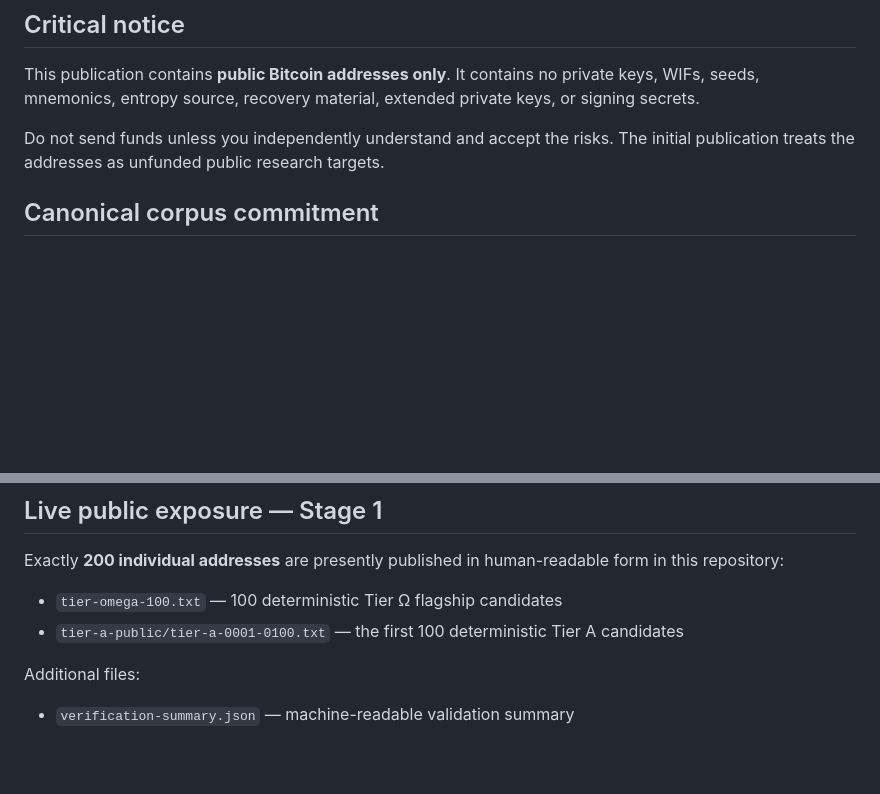
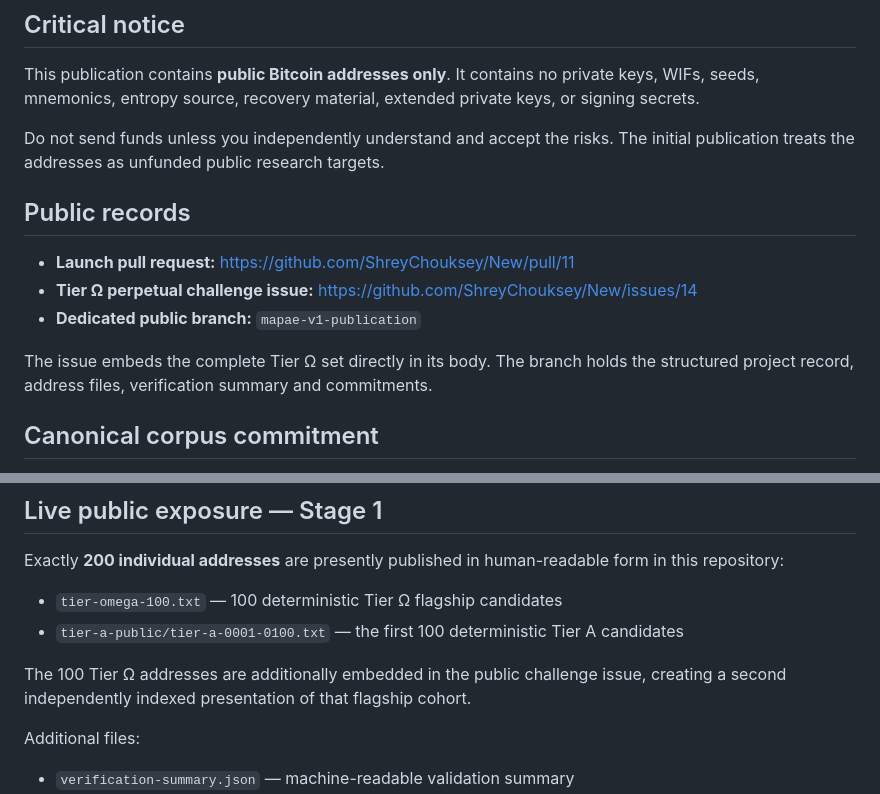
Before and after one commit to ShreyChouksey/New, a Markdown page: MAPAE/README.md, 2 parts joined by grey strips. Rendered like a GitHub page; blank space fills up the shorter version.

Commit message:
Cross-link MAPAE public records and clarify live exposure count

```diff
--- a/MAPAE/README.md
+++ b/MAPAE/README.md
@@ -11,6 +11,14 @@ MAPAE is a lawful, open research experiment involving **1,000,000 public Bitcoin
 This publication contains **public Bitcoin addresses only**. It contains no private keys, WIFs, seeds, mnemonics, entropy source, recovery material, extended private keys, or signing secrets.
 
 Do not send funds unless you independently understand and accept the risks. The initial publication treats the addresses as unfunded public research targets.
+
+## Public records
+
+- **Launch pull request:** https://github.com/ShreyChouksey/New/pull/11
+- **Tier Ω perpetual challenge issue:** https://github.com/ShreyChouksey/New/issues/14
+- **Dedicated public branch:** `mapae-v1-publication`
+
+The issue embeds the complete Tier Ω set directly in its body. The branch holds the structured project record, address files, verification summary and commitments.
 
 ## Canonical corpus commitment
 
@@ -47,6 +55,8 @@ Exactly **200 individual addresses** are presently published in human-readable f
 - `tier-omega-100.txt` — 100 deterministic Tier Ω flagship candidates
 - `tier-a-public/tier-a-0001-0100.txt` — the first 100 deterministic Tier A candidates
 
+The 100 Tier Ω addresses are additionally embedded in the public challenge issue, creating a second independently indexed presentation of that flagship cohort.
+
 Additional files:
 
 - `verification-summary.json` — machine-readable validation summary
```
